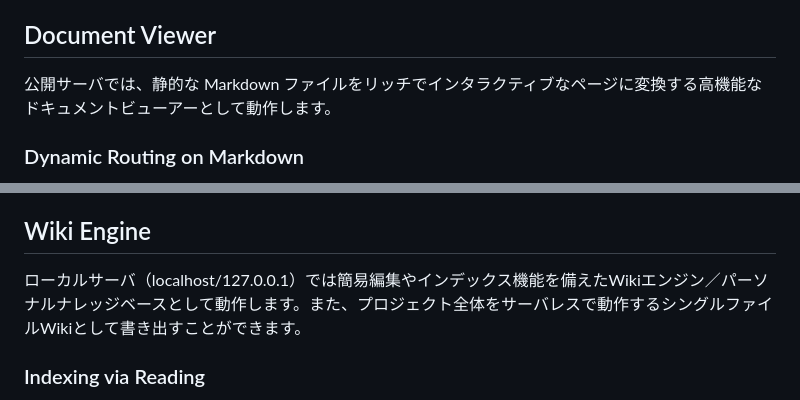
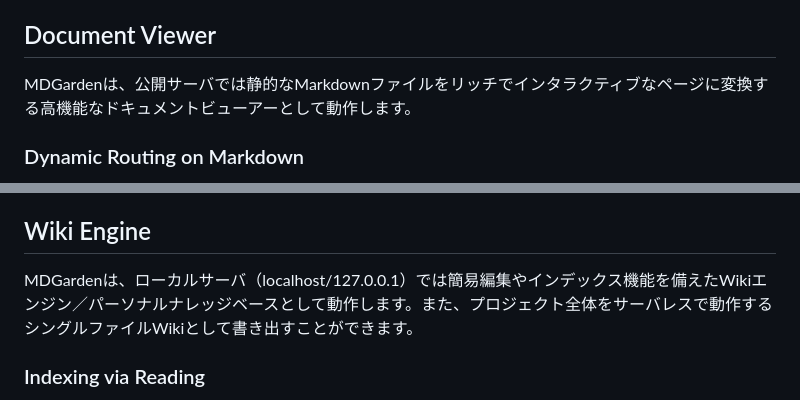
Before and after one commit to lizard-isana/mdgarden, a Markdown page: docs/what_is_it.md, 2 parts joined by grey strips. Rendered like a GitHub page.

Commit message:
ドキュメント修正

```diff
--- a/docs/what_is_it.md
+++ b/docs/what_is_it.md
@@ -11,7 +11,7 @@ MDGardenはブラウザ上で動作するMarkdownベースの軽量ドキュメ
 ローカルサーバではパーソナルナレッジベース／Wikiエンジンとして動作します。
 
 ## Document Viewer
-公開サーバでは、静的な Markdown ファイルをリッチでインタラクティブなページに変換する高機能なドキュメントビューアーとして動作します。
+MDGardenは、公開サーバでは静的なMarkdownファイルをリッチでインタラクティブなページに変換する高機能なドキュメントビューアーとして動作します。
 
 ### Dynamic Routing on Markdown
 Markdown 内に記述された相対リンクを解釈し、ブラウザのリロードを伴わない高速なページ遷移を実現します。フォルダ構造がそのまま Wiki の構造として機能するため、複雑なルーティング設定を必要とせず、リンクを辿るだけで膨大なドキュメントを自由に探索できます。
@@ -29,7 +29,7 @@ DBやサーバサイドスクリプトを一切持たない純粋な静的ファ
 
 
 ## Wiki Engine
-ローカルサーバ（localhost/127.0.0.1）では簡易編集やインデックス機能を備えたWikiエンジン／パーソナルナレッジベースとして動作します。また、プロジェクト全体をサーバレスで動作するシングルファイルWikiとして書き出すことができます。
+MDGardenは、ローカルサーバ（localhost/127.0.0.1）では簡易編集やインデックス機能を備えたWikiエンジン／パーソナルナレッジベースとして動作します。また、プロジェクト全体をサーバレスで動作するシングルファイルWikiとして書き出すことができます。
 
 ### Indexing via Reading
 一般的な Wiki や SSG と異なり、このシステムにはビルドという概念がありません。ブラウザが Markdown をフェッチして表示する際、その場でリンクを抽出し、既存の sitemap.json との差分を計算してバックリンク情報を更新します。閲覧することによってインデックスが記録・更新される仕組みになっています。
```
